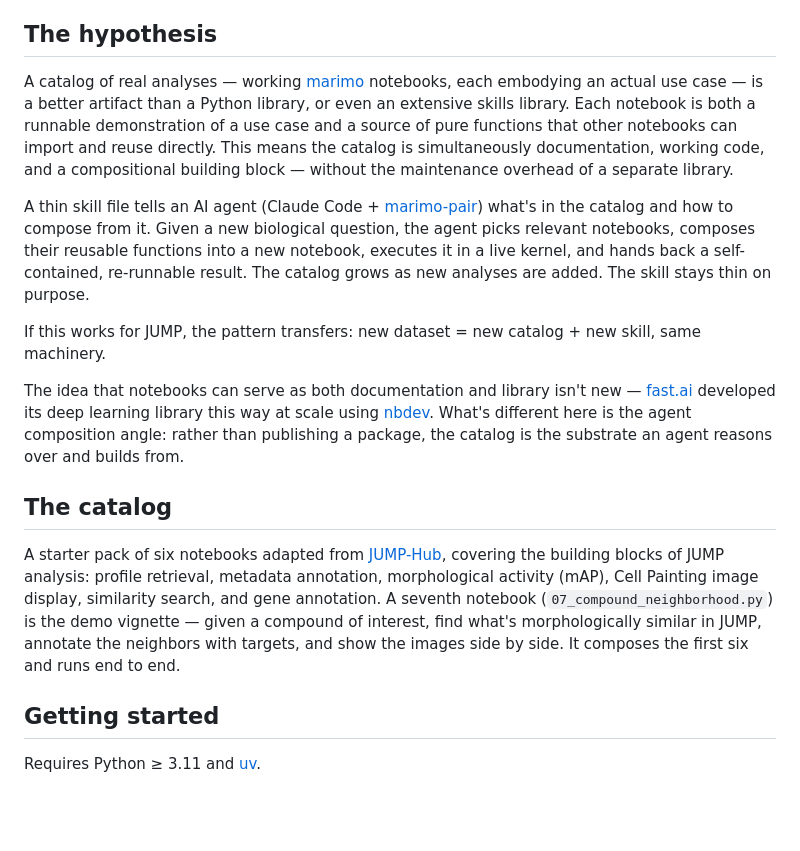
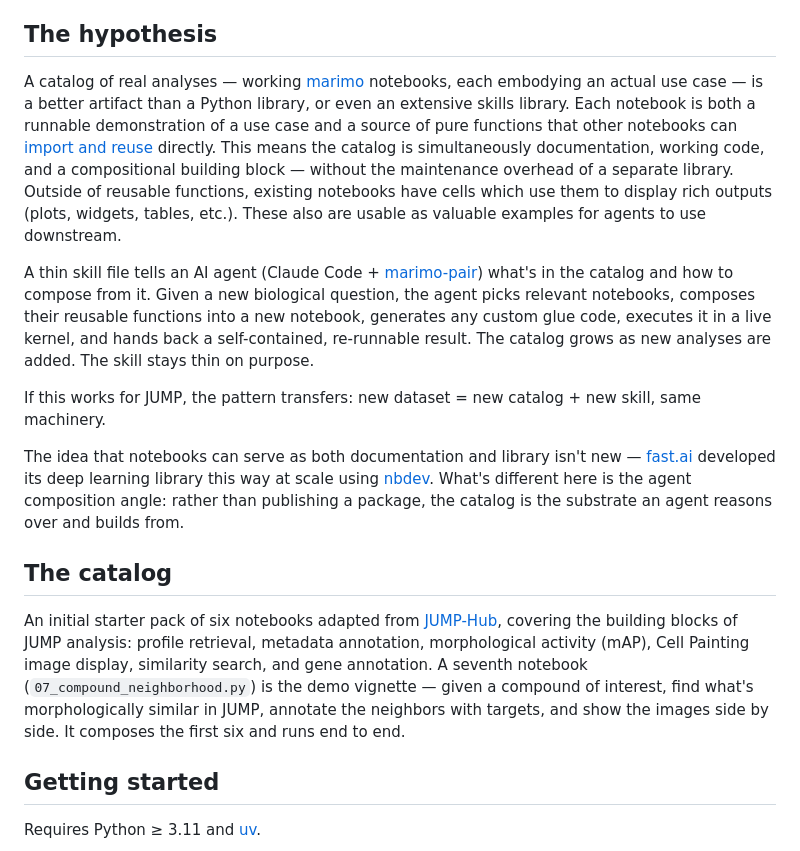
Before and after one commit to broadinstitute/jx, a Markdown page: README.md, the part around the change. Drawn GitHub-style; blank space fills up the shorter version.

Commit message:
Minor revisions

```diff
--- a/README.md
+++ b/README.md
@@ -4,9 +4,9 @@ An experiment in agent-driven scientific data exploration, built around [JUMP Ce
 
 ## The hypothesis
 
-A catalog of real analyses — working [marimo](https://marimo.io) notebooks, each embodying an actual use case — is a better artifact than a Python library, or even an extensive skills library. Each notebook is both a runnable demonstration of a use case and a source of pure functions that other notebooks can import and reuse directly. This means the catalog is simultaneously documentation, working code, and a compositional building block — without the maintenance overhead of a separate library.
+A catalog of real analyses — working [marimo](https://marimo.io) notebooks, each embodying an actual use case — is a better artifact than a Python library, or even an extensive skills library. Each notebook is both a runnable demonstration of a use case and a source of pure functions that other notebooks can [import and reuse](https://docs.marimo.io/guides/reusing_functions/) directly. This means the catalog is simultaneously documentation, working code, and a compositional building block — without the maintenance overhead of a separate library. Outside of reusable functions, existing notebooks have cells which use them to display rich outputs (plots, widgets, tables, etc.). These also are usable as valuable examples for agents to use downstream.
 
-A thin skill file tells an AI agent (Claude Code + [marimo-pair](https://github.com/marimo-team/marimo-pair)) what's in the catalog and how to compose from it. Given a new biological question, the agent picks relevant notebooks, composes their reusable functions into a new notebook, executes it in a live kernel, and hands back a self-contained, re-runnable result. The catalog grows as new analyses are added. The skill stays thin on purpose.
+A thin skill file tells an AI agent (Claude Code + [marimo-pair](https://github.com/marimo-team/marimo-pair)) what's in the catalog and how to compose from it. Given a new biological question, the agent picks relevant notebooks, composes their reusable functions into a new notebook, generates any custom glue code, executes it in a live kernel, and hands back a self-contained, re-runnable result. The catalog grows as new analyses are added. The skill stays thin on purpose.
 
 If this works for JUMP, the pattern transfers: new dataset = new catalog + new skill, same machinery.
 
@@ -14,7 +14,7 @@ The idea that notebooks can serve as both documentation and library isn't new
 
 ## The catalog
 
-A starter pack of six notebooks adapted from [JUMP-Hub](https://github.com/jump-cellpainting/jump-hub), covering the building blocks of JUMP analysis: profile retrieval, metadata annotation, morphological activity (mAP), Cell Painting image display, similarity search, and gene annotation. A seventh notebook (`07_compound_neighborhood.py`) is the demo vignette — given a compound of interest, find what's morphologically similar in JUMP, annotate the neighbors with targets, and show the images side by side. It composes the first six and runs end to end.
+An initial starter pack of six notebooks adapted from [JUMP-Hub](https://github.com/jump-cellpainting/jump-hub), covering the building blocks of JUMP analysis: profile retrieval, metadata annotation, morphological activity (mAP), Cell Painting image display, similarity search, and gene annotation. A seventh notebook (`07_compound_neighborhood.py`) is the demo vignette — given a compound of interest, find what's morphologically similar in JUMP, annotate the neighbors with targets, and show the images side by side. It composes the first six and runs end to end.
 
 ## Getting started
 
```
